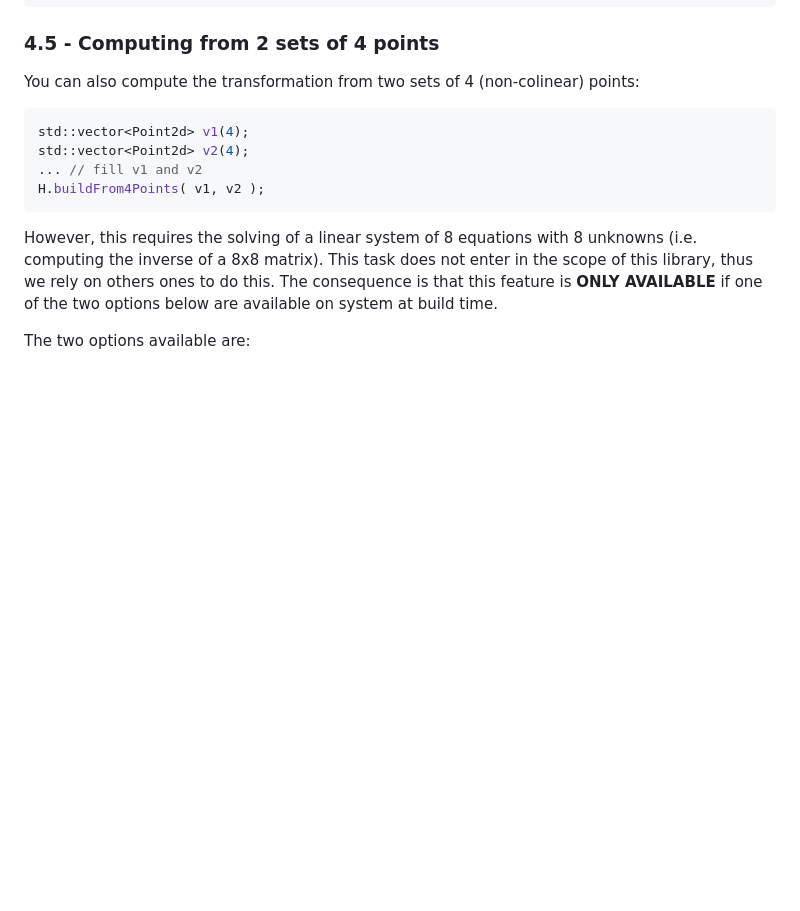
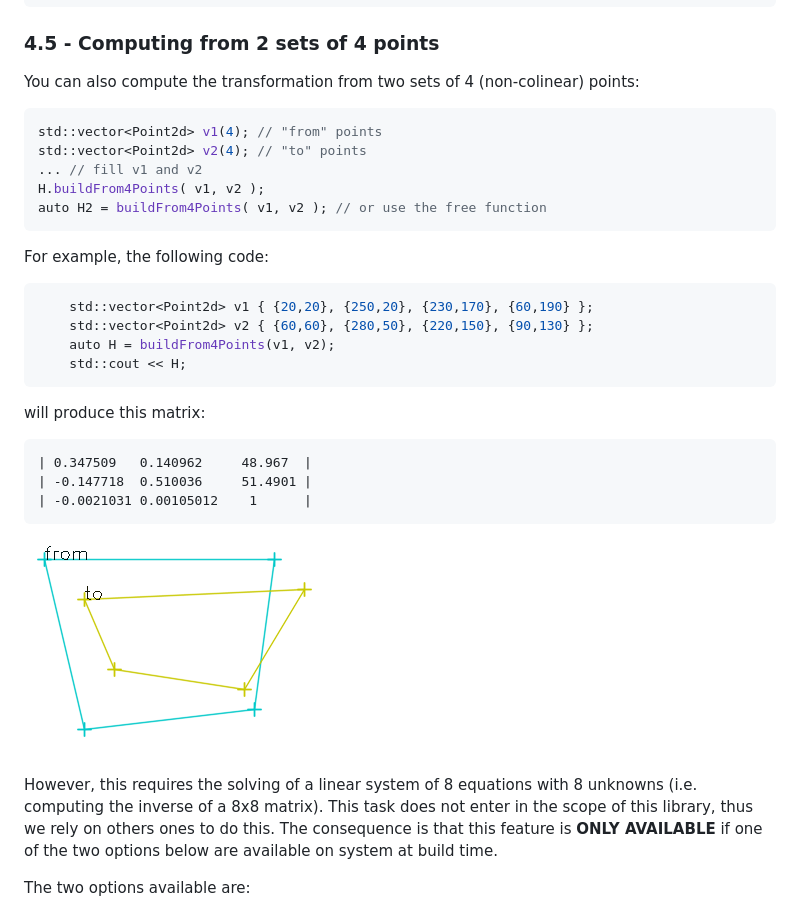
Before and after one commit to skramm/homog2d, a Markdown page: docs/homog2d_manual.md, the part around the change. Rendered like a GitHub page; pictures changed too: docs/img/homog_from_pts.png (added); blank space fills up the shorter version.

````diff
--- a/docs/homog2d_manual.md
+++ b/docs/homog2d_manual.md
@@ -829,11 +829,29 @@ Homogr Ht( 3., 4. ); // translation matrix of tx=3, ty=4
 You can also compute the transformation from two sets of 4 (non-colinear) points:
 
 ```C++
-std::vector<Point2d> v1(4);
-std::vector<Point2d> v2(4);
+std::vector<Point2d> v1(4); // "from" points
+std::vector<Point2d> v2(4); // "to" points
 ... // fill v1 and v2
 H.buildFrom4Points( v1, v2 );
+auto H2 = buildFrom4Points( v1, v2 ); // or use the free function
 ```
+
+For example, the following code:
+```C++
+	std::vector<Point2d> v1 { {20,20}, {250,20}, {230,170}, {60,190} };
+	std::vector<Point2d> v2 { {60,60}, {280,50}, {220,150}, {90,130} };
+	auto H = buildFrom4Points(v1, v2);
+	std::cout << H;
+```
+will produce this matrix:
+```
+| 0.347509   0.140962     48.967  |
+| -0.147718  0.510036     51.4901 |
+| -0.0021031 0.00105012    1      |
+```
+
+![Exemple of Homography computing](img/homog_from_pts.png)
+
 
 However, this requires the solving of a linear system of 8 equations with 8 unknowns (i.e. computing the inverse of a 8x8 matrix).
 This task does not enter in the scope of this library, thus we rely on others ones to do this.
````
Also changed, not shown: 1 other file.
